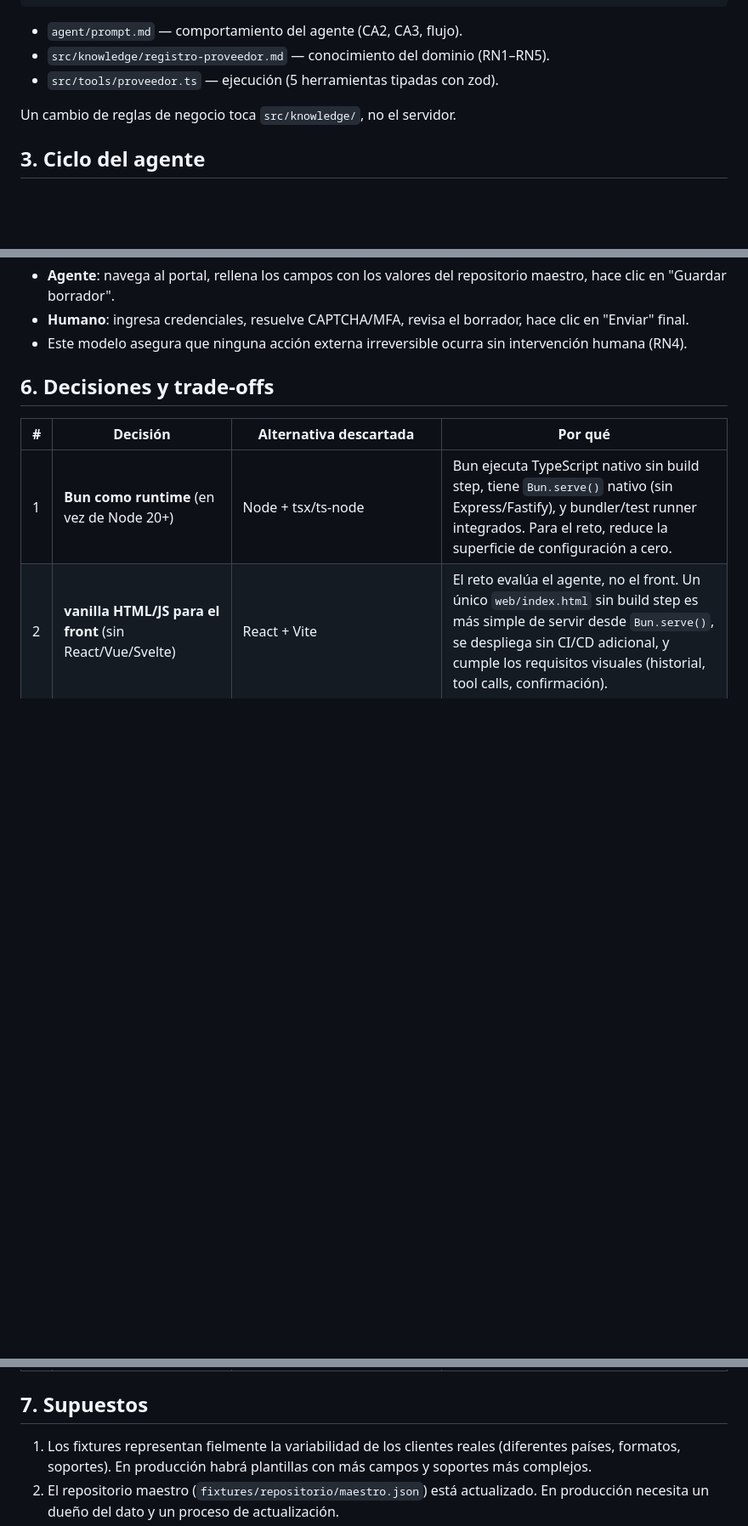
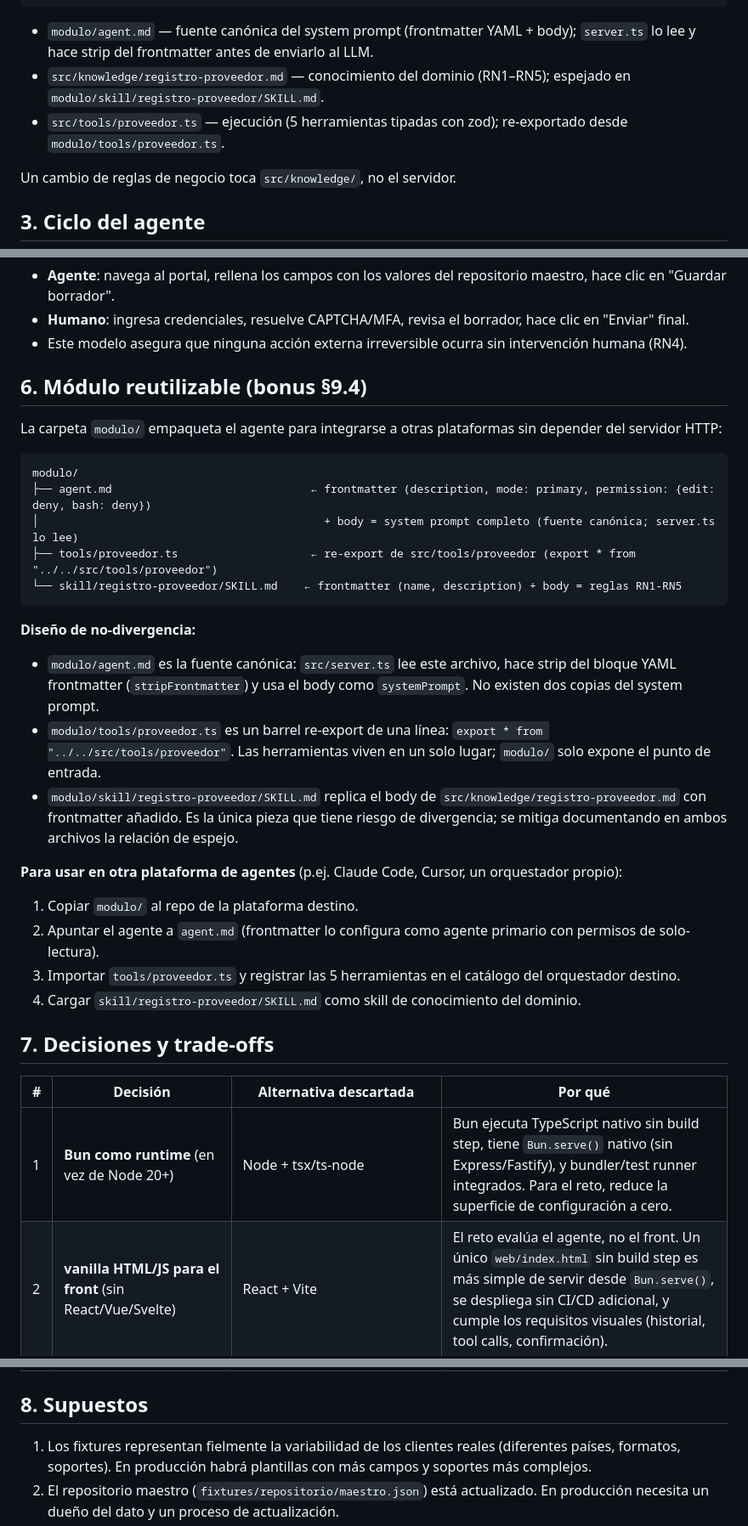
Before and after one commit to jufaldanabo/reto-tecnico-01-perxia, a Markdown page: reto-01/SOLUCION.md, 3 parts joined by grey strips. Shown at 85% size. Drawn GitHub-style; blank space fills up the shorter version.

Commit message:
docs: update SOLUCION.md with slice 12 bonus (modulo/)
Co-Authored-By: Claude Sonnet 4.6 <noreply@anthropic.com>

````diff
--- a/reto-01/SOLUCION.md
+++ b/reto-01/SOLUCION.md
@@ -20,9 +20,9 @@ El área administrativa de Periferia IT Group transcribe manualmente entre 8 y 1
                                                    out/ (formularios, paquetes, logs)
 ```
 
-- `agent/prompt.md` — comportamiento del agente (CA2, CA3, flujo).
-- `src/knowledge/registro-proveedor.md` — conocimiento del dominio (RN1–RN5).
-- `src/tools/proveedor.ts` — ejecución (5 herramientas tipadas con zod).
+- `modulo/agent.md` — fuente canónica del system prompt (frontmatter YAML + body); `server.ts` lo lee y hace strip del frontmatter antes de enviarlo al LLM.
+- `src/knowledge/registro-proveedor.md` — conocimiento del dominio (RN1–RN5); espejado en `modulo/skill/registro-proveedor/SKILL.md`.
+- `src/tools/proveedor.ts` — ejecución (5 herramientas tipadas con zod); re-exportado desde `modulo/tools/proveedor.ts`.
 
 Un cambio de reglas de negocio toca `src/knowledge/`, no el servidor.
 
@@ -81,7 +81,32 @@ Para automatizar el llenado de un portal en una fase futura se usaría **Playwri
 - **Humano**: ingresa credenciales, resuelve CAPTCHA/MFA, revisa el borrador, hace clic en "Enviar" final.
 - Este modelo asegura que ninguna acción externa irreversible ocurra sin intervención humana (RN4).
 
-## 6. Decisiones y trade-offs
+## 6. Módulo reutilizable (bonus §9.4)
+
+La carpeta `modulo/` empaqueta el agente para integrarse a otras plataformas sin depender del servidor HTTP:
+
+```
+modulo/
+├── agent.md                              ← frontmatter (description, mode: primary, permission: {edit: deny, bash: deny})
+│                                           + body = system prompt completo (fuente canónica; server.ts lo lee)
+├── tools/proveedor.ts                    ← re-export de src/tools/proveedor (export * from "../../src/tools/proveedor")
+└── skill/registro-proveedor/SKILL.md    ← frontmatter (name, description) + body = reglas RN1-RN5
+```
+
+**Diseño de no-divergencia:**
+- `modulo/agent.md` es la fuente canónica: `src/server.ts` lee este archivo, hace strip del bloque YAML frontmatter (`stripFrontmatter`) y usa el body como `systemPrompt`. No existen dos copias del system prompt.
+- `modulo/tools/proveedor.ts` es un barrel re-export de una línea: `export * from "../../src/tools/proveedor"`. Las herramientas viven en un solo lugar; `modulo/` solo expone el punto de entrada.
+- `modulo/skill/registro-proveedor/SKILL.md` replica el body de `src/knowledge/registro-proveedor.md` con frontmatter añadido. Es la única pieza que tiene riesgo de divergencia; se mitiga documentando en ambos archivos la relación de espejo.
+
+**Para usar en otra plataforma de agentes** (p.ej. Claude Code, Cursor, un orquestador propio):
+1. Copiar `modulo/` al repo de la plataforma destino.
+2. Apuntar el agente a `agent.md` (frontmatter lo configura como agente primario con permisos de solo-lectura).
+3. Importar `tools/proveedor.ts` y registrar las 5 herramientas en el catálogo del orquestador destino.
+4. Cargar `skill/registro-proveedor/SKILL.md` como skill de conocimiento del dominio.
+
+## 7. Decisiones y trade-offs
+
+
 
 | # | Decisión | Alternativa descartada | Por qué |
 |---|---|---|---|
@@ -91,7 +116,7 @@ Para automatizar el llenado de un portal en una fase futura se usaría **Playwri
 | 4 | **JSON schemas de herramientas escritos a mano** (sin `zod-to-json-schema`) | `zod-to-json-schema` automático | Evita una dependencia extra. Los 5 schemas son simples y estables; no hay riesgo de divergencia porque los schemas del ciclo y los args zod de la herramienta se revisan en el mismo archivo. |
 | 5 | **LlmAdapter como interfaz propia** (en vez de usar el SDK de Anthropic directamente en el ciclo) | Llamar `Anthropic.messages.create` desde `ciclo.ts` | Permite cambiar de proveedor editando solo `src/llm/<proveedor>.ts` + `factory.ts`. El ciclo no sabe qué modelo usa. Verificable: `ciclo.ts` no importa nada de `@anthropic-ai/sdk`. |
 
-## 7. Supuestos
+## 8. Supuestos
 
 1. Los fixtures representan fielmente la variabilidad de los clientes reales (diferentes países, formatos, soportes). En producción habrá plantillas con más campos y soportes más complejos.
 2. El repositorio maestro (`fixtures/repositorio/maestro.json`) está actualizado. En producción necesita un dueño del dato y un proceso de actualización.
````
Also changed, not shown: other parts of reto-01/SOLUCION.md (+5 -4 lines).
